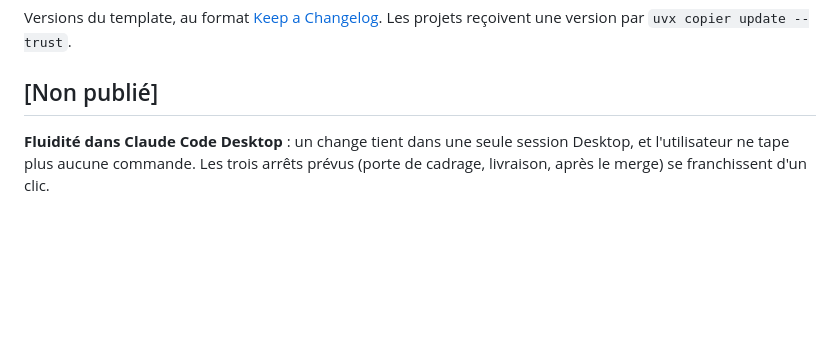
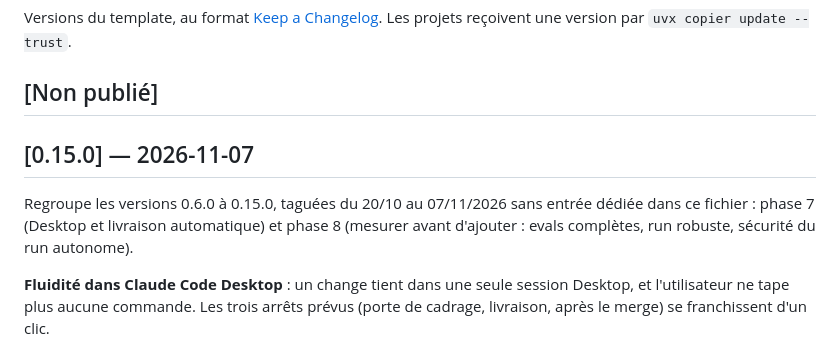
Before and after one commit to PatayEnCroute/Harness, a Markdown page: CHANGELOG.md, the part around the change. Drawn GitHub-style; blank space fills up the shorter version.

```diff
--- a/CHANGELOG.md
+++ b/CHANGELOG.md
@@ -3,6 +3,10 @@
 Versions du template, au format [Keep a Changelog](https://keepachangelog.com/fr/1.1.0/). Les projets reçoivent une version par `uvx copier update --trust`.
 
 ## [Non publié]
+
+## [0.15.0] — 2026-11-07
+
+Regroupe les versions 0.6.0 à 0.15.0, taguées du 20/10 au 07/11/2026 sans entrée dédiée dans ce fichier : phase 7 (Desktop et livraison automatique) et phase 8 (mesurer avant d'ajouter : evals complètes, run robuste, sécurité du run autonome).
 
 **Fluidité dans Claude Code Desktop** : un change tient dans une seule session Desktop, et l'utilisateur ne tape plus aucune commande. Les trois arrêts prévus (porte de cadrage, livraison, après le merge) se franchissent d'un clic.
 
```
Also changed, not shown: docs/PLAN.md (+3 -3 lines).
